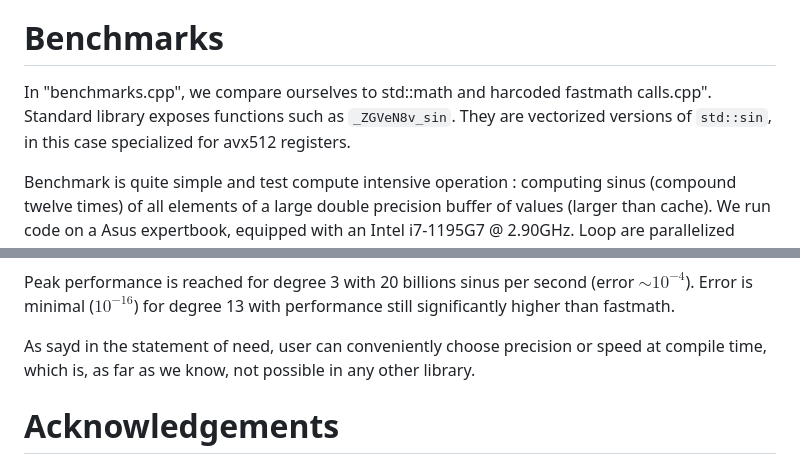
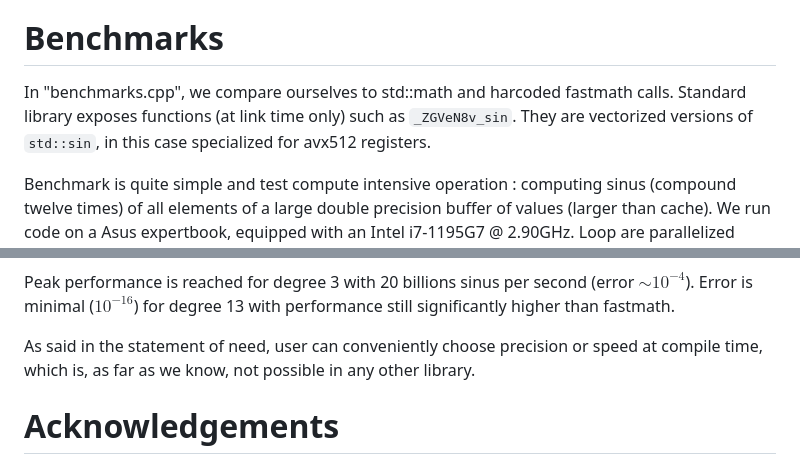
Before and after one commit to aerobus-open-source/aerobus, a Markdown page: paper.md, 2 parts joined by grey strips. Rendered like a GitHub page.

Commit message:
fix typo in paper.md

```diff
--- a/paper.md
+++ b/paper.md
@@ -411,7 +411,7 @@ In a similar way, with potentially some effort, a user could define Hermite or B
 
 
 # Benchmarks
-In "benchmarks.cpp", we compare ourselves to std::math and harcoded fastmath calls.cpp". Standard library exposes functions such as `_ZGVeN8v_sin`. They are vectorized versions of `std::sin`, in this case specialized for avx512 registers.
+In "benchmarks.cpp", we compare ourselves to std::math and harcoded fastmath calls. Standard library exposes functions (at link time only) such as `_ZGVeN8v_sin`. They are vectorized versions of `std::sin`, in this case specialized for avx512 registers.
 
 Benchmark is quite simple and test compute intensive operation : computing sinus (compound twelve times) of all elements of a large double precision buffer of values (larger than cache). We run code on a Asus expertbook, equipped with an Intel i7-1195G7 @ 2.90GHz. Loop are parallelized using openmp.
 
@@ -428,7 +428,7 @@ For each version, we note performance (in billions of sinus per second) and erro
 Peak performance is reached for degree 3 with 20 billions sinus per second (error $\sim 10^{-4}$).
 Error is minimal ($10^{-16}$) for degree 13 with performance still significantly higher than fastmath.
 
-As sayd in the statement of need, user can conveniently choose precision or speed at compile time, which is, as far as we know, not possible in any other library.
+As said in the statement of need, user can conveniently choose precision or speed at compile time, which is, as far as we know, not possible in any other library.
 
 # Acknowledgements
 
```
